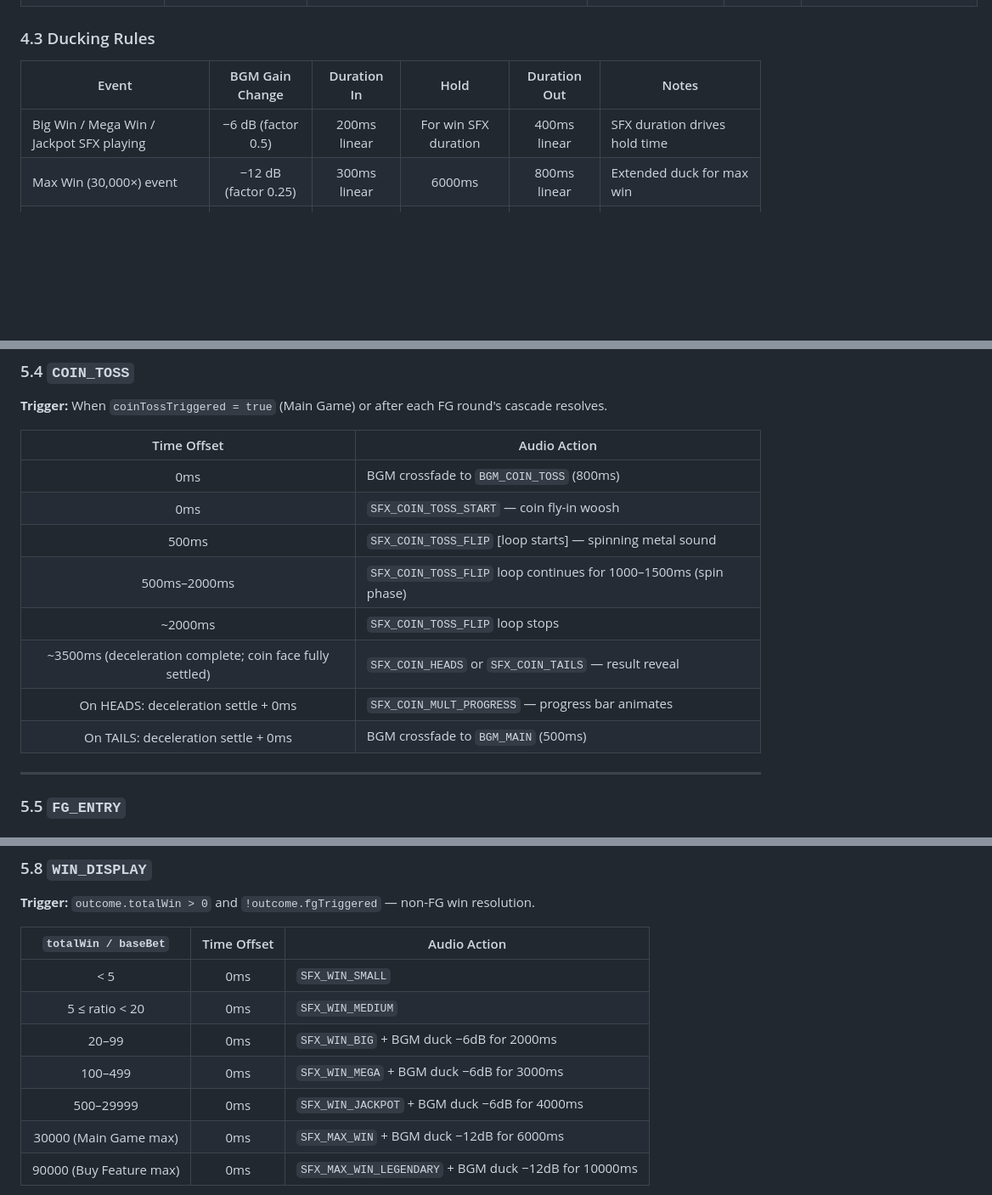
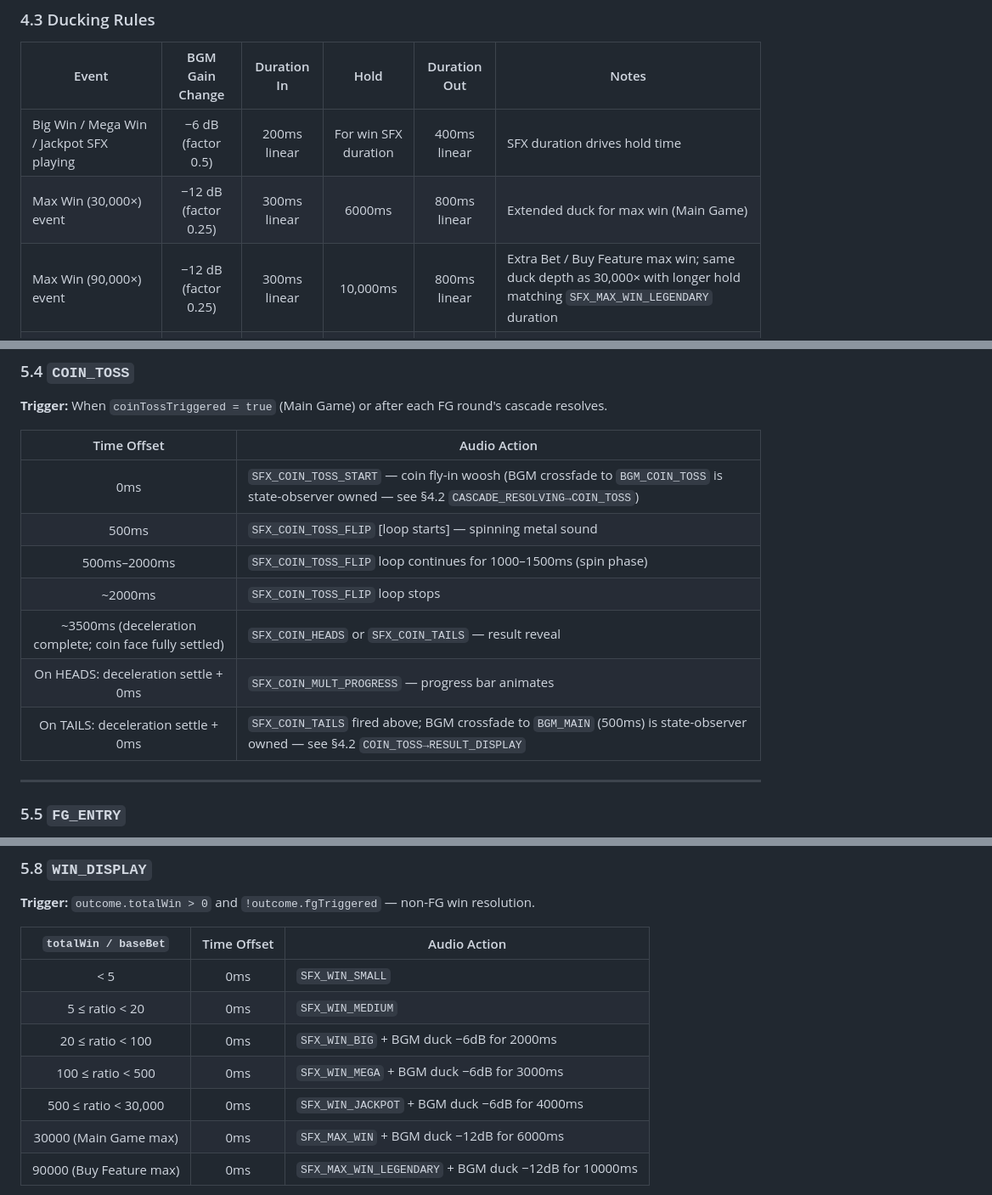
Before and after one commit to ibalasite/slot, a Markdown page: docs/AUDIO.md, 3 parts joined by grey strips. Shown at 85% size. Drawn GitHub-style; blank space fills up the shorter version.

Commit message:
fix(audio): D10b-AUDIO Review Round 6 fixes (F6-01..F6-05)
- F6-01: §5.4 COIN_TOSS — remove state-observer-owned BGM crossfade rows; add parenthetical notes pointing to §4.2 ownership
- F6-02: §5.6 FG_ROUND — annotate BGM_77X crossfade as state-observer owned per §4.2
- F6-03: §5.8 WIN_DISPLAY — replace em-dash integer ranges with explicit inequality notation (20≤ratio<100, 100≤ratio<500, 500≤ratio<30000)
- F6-04: §4.3 Ducking — add 90,000× / MAX_WIN_LEGENDARY duck entry (−12dB, 10,000ms hold)
- F6-05: §3.2 SFX_WIN_MEGA — fix em-dash boundary to '100× ≤ win < 500×' notation

```diff
--- a/docs/AUDIO.md
+++ b/docs/AUDIO.md
@@ -492,7 +492,8 @@ AudioState = {
 | Event | BGM Gain Change | Duration In | Hold | Duration Out | Notes |
 |-------|:---------------:|:-----------:|:----:|:------------:|-------|
 | Big Win / Mega Win / Jackpot SFX playing | −6 dB (factor 0.5) | 200ms linear | For win SFX duration | 400ms linear | SFX duration drives hold time |
-| Max Win (30,000×) event | −12 dB (factor 0.25) | 300ms linear | 6000ms | 800ms linear | Extended duck for max win |
+| Max Win (30,000×) event | −12 dB (factor 0.25) | 300ms linear | 6000ms | 800ms linear | Extended duck for max win (Main Game) |
+| Max Win (90,000×) event | −12 dB (factor 0.25) | 300ms linear | 10,000ms | 800ms linear | Extra Bet / Buy Feature max win; same duck depth as 30,000× with longer hold matching `SFX_MAX_WIN_LEGENDARY` duration |
 | `NETWORK_ERROR` state | −3 dB (factor 0.71) | 300ms linear | Until error cleared | 500ms linear | Subtle — game still feels alive |
 | FG Bonus ×100 reveal | −9 dB (factor 0.35) | 300ms linear | 4000ms | 600ms linear | Foreground spectacle takes priority |
 
@@ -586,14 +587,13 @@ All timings below are relative to the start of `dispatcher.dispatch(step)` being
 
 | Time Offset | Audio Action |
 |:-----------:|-------------|
-| 0ms | BGM crossfade to `BGM_COIN_TOSS` (800ms) |
-| 0ms | `SFX_COIN_TOSS_START` — coin fly-in woosh |
+| 0ms | `SFX_COIN_TOSS_START` — coin fly-in woosh (BGM crossfade to `BGM_COIN_TOSS` is state-observer owned — see §4.2 `CASCADE_RESOLVING→COIN_TOSS`) |
 | 500ms | `SFX_COIN_TOSS_FLIP` [loop starts] — spinning metal sound |
 | 500ms–2000ms | `SFX_COIN_TOSS_FLIP` loop continues for 1000–1500ms (spin phase) |
 | ~2000ms | `SFX_COIN_TOSS_FLIP` loop stops |
 | ~3500ms (deceleration complete; coin face fully settled) | `SFX_COIN_HEADS` or `SFX_COIN_TAILS` — result reveal |
 | On HEADS: deceleration settle + 0ms | `SFX_COIN_MULT_PROGRESS` — progress bar animates |
-| On TAILS: deceleration settle + 0ms | BGM crossfade to `BGM_MAIN` (500ms) |
+| On TAILS: deceleration settle + 0ms | `SFX_COIN_TAILS` fired above; BGM crossfade to `BGM_MAIN` (500ms) is state-observer owned — see §4.2 `COIN_TOSS→RESULT_DISPLAY` |
 
 ---
 
@@ -654,9 +654,9 @@ All timings below are relative to the start of `dispatcher.dispatch(step)` being
 |:-------------------:|:-----------:|-------------|
 | < 5 | 0ms | `SFX_WIN_SMALL` |
 | 5 ≤ ratio < 20 | 0ms | `SFX_WIN_MEDIUM` |
-| 20–99 | 0ms | `SFX_WIN_BIG` + BGM duck −6dB for 2000ms |
-| 100–499 | 0ms | `SFX_WIN_MEGA` + BGM duck −6dB for 3000ms |
-| 500–29999 | 0ms | `SFX_WIN_JACKPOT` + BGM duck −6dB for 4000ms |
+| 20 ≤ ratio < 100 | 0ms | `SFX_WIN_BIG` + BGM duck −6dB for 2000ms |
+| 100 ≤ ratio < 500 | 0ms | `SFX_WIN_MEGA` + BGM duck −6dB for 3000ms |
+| 500 ≤ ratio < 30,000 | 0ms | `SFX_WIN_JACKPOT` + BGM duck −6dB for 4000ms |
 | 30000 (Main Game max) | 0ms | `SFX_MAX_WIN` + BGM duck −12dB for 6000ms |
 | 90000 (Buy Feature max) | 0ms | `SFX_MAX_WIN_LEGENDARY` + BGM duck −12dB for 10000ms |
 
```
Also changed, not shown: other parts of docs/AUDIO.md (+2 -2 lines).
